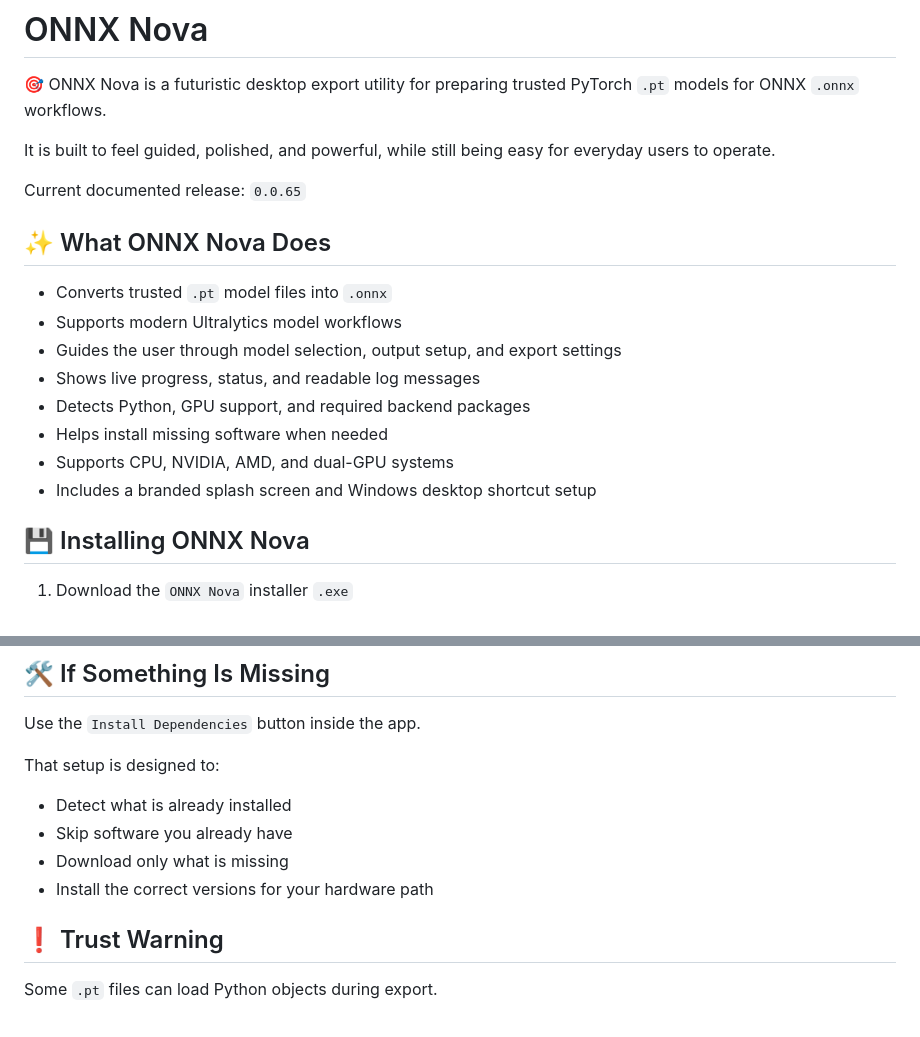
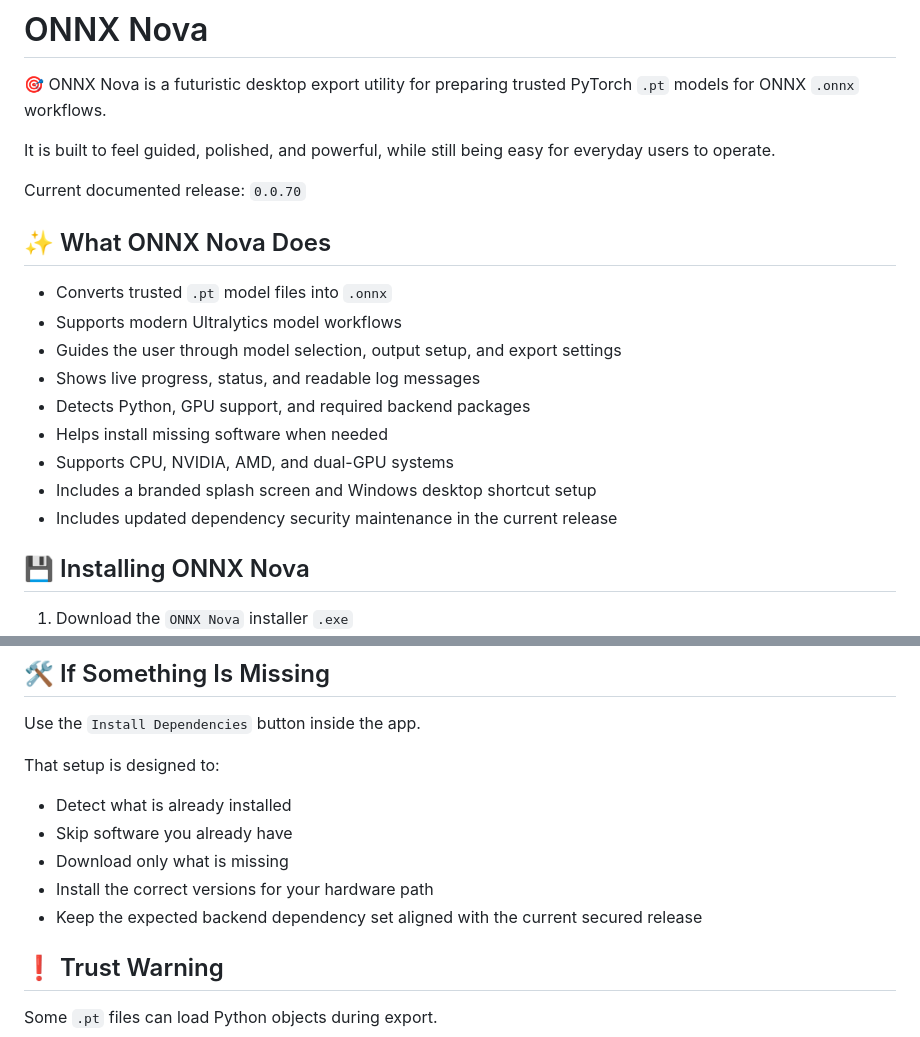
Before and after one commit to KernFerm/ONNXNova, a Markdown page: docs/README.md, 2 parts joined by grey strips. Drawn GitHub-style.

```diff
--- a/docs/README.md
+++ b/docs/README.md
@@ -4,7 +4,7 @@
 
 It is built to feel guided, polished, and powerful, while still being easy for everyday users to operate.
 
-Current documented release: `0.0.65`
+Current documented release: `0.0.70`
 
 ## ✨ What ONNX Nova Does
 
@@ -16,6 +16,7 @@ Current documented release: `0.0.65`
 - Helps install missing software when needed
 - Supports CPU, NVIDIA, AMD, and dual-GPU systems
 - Includes a branded splash screen and Windows desktop shortcut setup
+- Includes updated dependency security maintenance in the current release
 
 ## 💾 Installing ONNX Nova
 
@@ -119,6 +120,7 @@ That setup is designed to:
 - Skip software you already have
 - Download only what is missing
 - Install the correct versions for your hardware path
+- Keep the expected backend dependency set aligned with the current secured release
 
 ## ❗ Trust Warning
 
```
